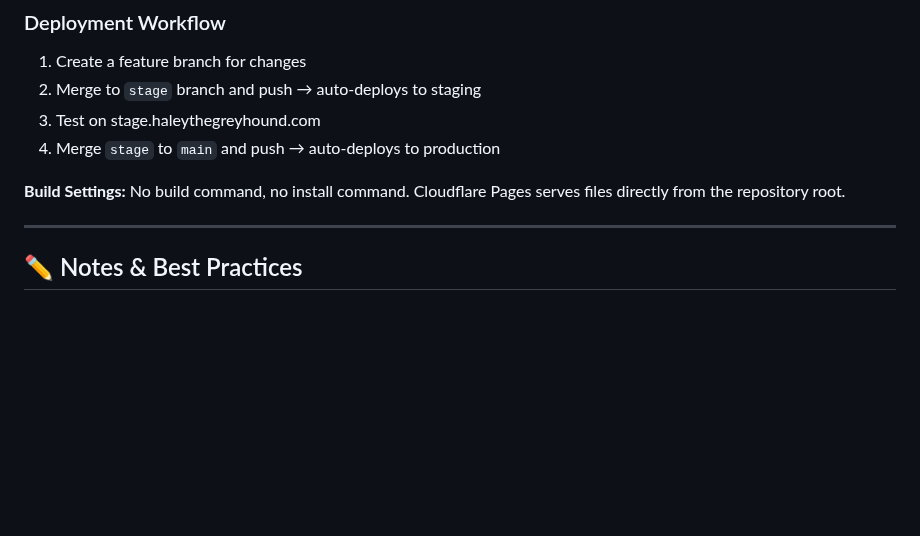
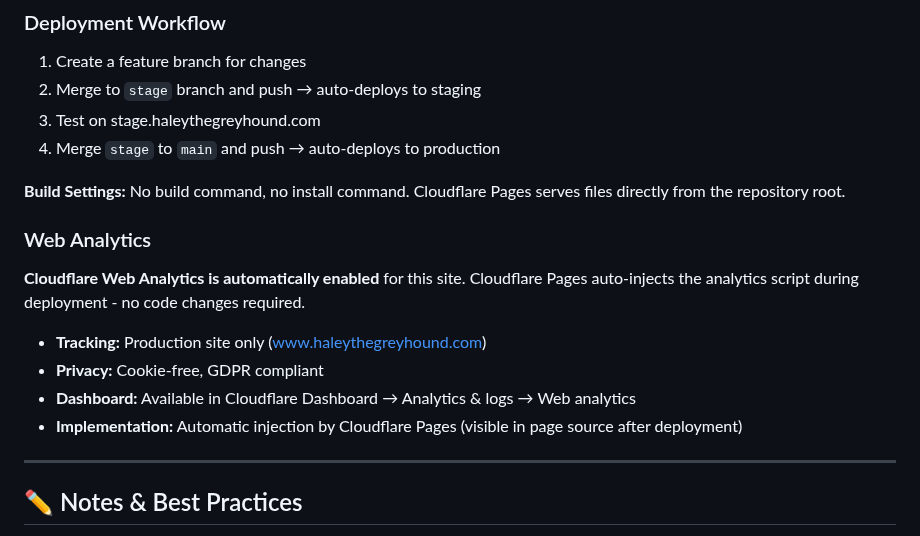
Before and after one commit to jimc66/haley-site, a Markdown page: README.md, the part around the change. Drawn GitHub-style; blank space fills up the shorter version.

```diff
--- a/README.md
+++ b/README.md
@@ -106,6 +106,15 @@ This repository uses a two-branch deployment strategy with Cloudflare Pages:
 
 **Build Settings:** No build command, no install command. Cloudflare Pages serves files directly from the repository root.
 
+### Web Analytics
+
+**Cloudflare Web Analytics is automatically enabled** for this site. Cloudflare Pages auto-injects the analytics script during deployment - no code changes required.
+
+- **Tracking:** Production site only (www.haleythegreyhound.com)
+- **Privacy:** Cookie-free, GDPR compliant
+- **Dashboard:** Available in Cloudflare Dashboard → Analytics & logs → Web analytics
+- **Implementation:** Automatic injection by Cloudflare Pages (visible in page source after deployment)
+
 ---
 
 ## ✏️ Notes & Best Practices
```
Also changed, not shown: CLAUDE.md (+11 -0 lines).
